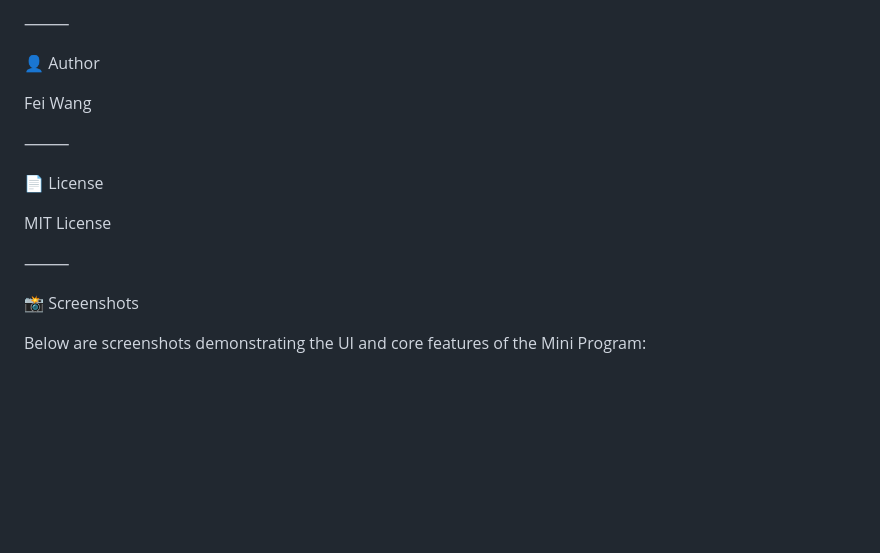
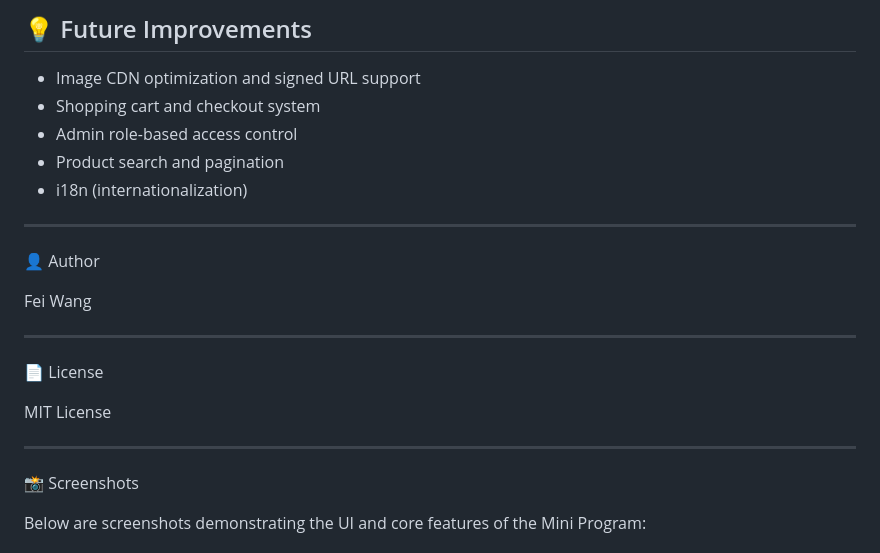
Before and after one commit to WFYPJ/fashion-store-miniapp, a Markdown page: README.md, the part around one of its changes. GitHub-like rendering; blank space fills up the shorter version.

```diff
--- a/README.md
+++ b/README.md
@@ -86,17 +97,25 @@ Set TENCENT_SECRET_ID and TENCENT_SECRET_KEY in environment variables
 
-⸻
+## 💡 Future Improvements
+
+- Image CDN optimization and signed URL support
+- Shopping cart and checkout system
+- Admin role-based access control
+- Product search and pagination
+- i18n (internationalization)
+
+---
 
 👤 Author
 
 Fei Wang
 
-⸻
+---
 
 📄 License
 
 MIT License
 
-⸻
+---
 
 📸 Screenshots
 
```
Also changed, not shown: other parts of README.md (+108 -78 lines).
